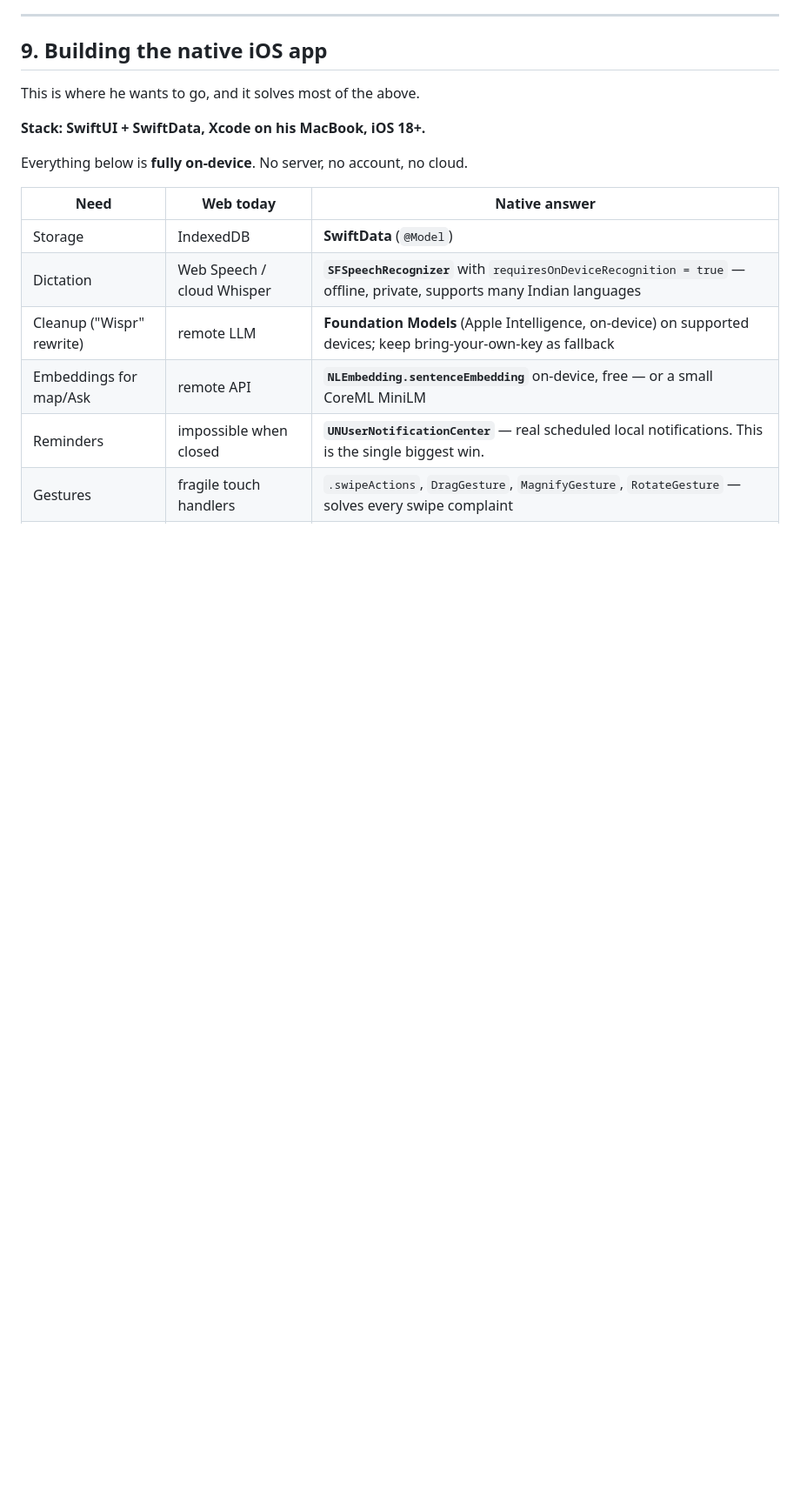
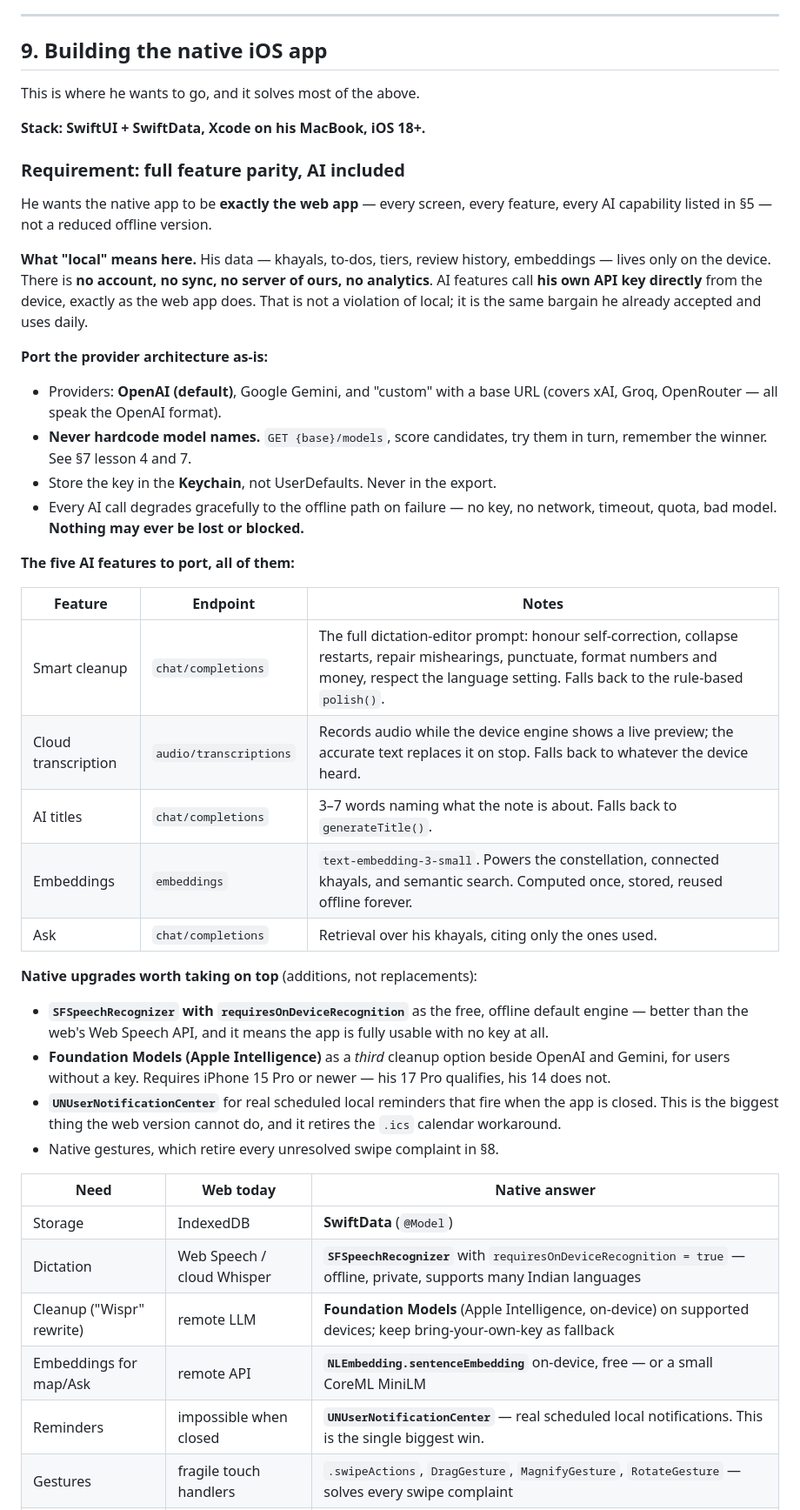
Before and after one commit to jashmehta21/khayal, a Markdown page: HANDOFF.md, the part around one of its changes. Shown at 87% size. Rendered like a GitHub page; blank space fills up the shorter version.

Commit message:
Handoff: require full feature parity including every AI capability
The migration section leaned toward on-device-only, which would have shipped a
reduced app. It now states the requirement plainly: the native build is the web
app in full, AI included, with the same bring-your-own-key provider
architecture ported as-is - OpenAI, Gemini or any OpenAI-compatible base, model
discovery rather than hardcoded names, the key in the Keychain, and every call
degrading to the offline path rather than blocking or losing anything.

Clarifies what local means here: his data never leaves the device and there is
no account, sync or server, while AI calls go directly from the device to his
own key. On-device speech, Apple Intelligence and local notifications are
listed as additions on top, not substitutes. Build order rewritten so each
stage leaves something working on his phone.

Co-Authored-By: Claude Fable 5 <noreply@anthropic.com>

```diff
--- a/HANDOFF.md
+++ b/HANDOFF.md
@@ -351,7 +351,49 @@ This is where he wants to go, and it solves most of the above.
 
 **Stack: SwiftUI + SwiftData, Xcode on his MacBook, iOS 18+.**
 
-Everything below is **fully on-device**. No server, no account, no cloud.
+### Requirement: full feature parity, AI included
+
+He wants the native app to be **exactly the web app** — every screen, every
+feature, every AI capability listed in §5 — not a reduced offline version.
+
+**What "local" means here.** His data — khayals, to-dos, tiers, review history,
+embeddings — lives only on the device. There is **no account, no sync, no
+server of ours, no analytics**. AI features call **his own API key directly**
+from the device, exactly as the web app does. That is not a violation of local;
+it is the same bargain he already accepted and uses daily.
+
+**Port the provider architecture as-is:**
+
+- Providers: **OpenAI (default)**, Google Gemini, and "custom" with a base URL
+  (covers xAI, Groq, OpenRouter — all speak the OpenAI format).
+- **Never hardcode model names.** `GET {base}/models`, score candidates, try
+  them in turn, remember the winner. See §7 lesson 4 and 7.
+- Store the key in the **Keychain**, not UserDefaults. Never in the export.
+- Every AI call degrades gracefully to the offline path on failure — no key, no
+  network, timeout, quota, bad model. **Nothing may ever be lost or blocked.**
+
+**The five AI features to port, all of them:**
+
+| Feature | Endpoint | Notes |
+|---|---|---|
+| Smart cleanup | `chat/completions` | The full dictation-editor prompt: honour self-correction, collapse restarts, repair mishearings, punctuate, format numbers and money, respect the language setting. Falls back to the rule-based `polish()`. |
+| Cloud transcription | `audio/transcriptions` | Records audio while the device engine shows a live preview; the accurate text replaces it on stop. Falls back to whatever the device heard. |
+| AI titles | `chat/completions` | 3–7 words naming what the note is about. Falls back to `generateTitle()`. |
+| Embeddings | `embeddings` | `text-embedding-3-small`. Powers the constellation, connected khayals, and semantic search. Computed once, stored, reused offline forever. |
+| Ask | `chat/completions` | Retrieval over his khayals, citing only the ones used. |
+
+**Native upgrades worth taking on top** (additions, not replacements):
+
+- **`SFSpeechRecognizer` with `requiresOnDeviceRecognition`** as the free,
+  offline default engine — better than the web's Web Speech API, and it means
+  the app is fully usable with no key at all.
+- **Foundation Models (Apple Intelligence)** as a *third* cleanup option beside
+  OpenAI and Gemini, for users without a key. Requires iPhone 15 Pro or newer —
+  his 17 Pro qualifies, his 14 does not.
+- **`UNUserNotificationCenter`** for real scheduled local reminders that fire
+  when the app is closed. This is the biggest thing the web version cannot do,
+  and it retires the `.ics` calendar workaround.
+- Native gestures, which retire every unresolved swipe complaint in §8.
 
 | Need | Web today | Native answer |
 |---|---|---|
```
Also changed, not shown: other parts of HANDOFF.md (+12 -7 lines).
